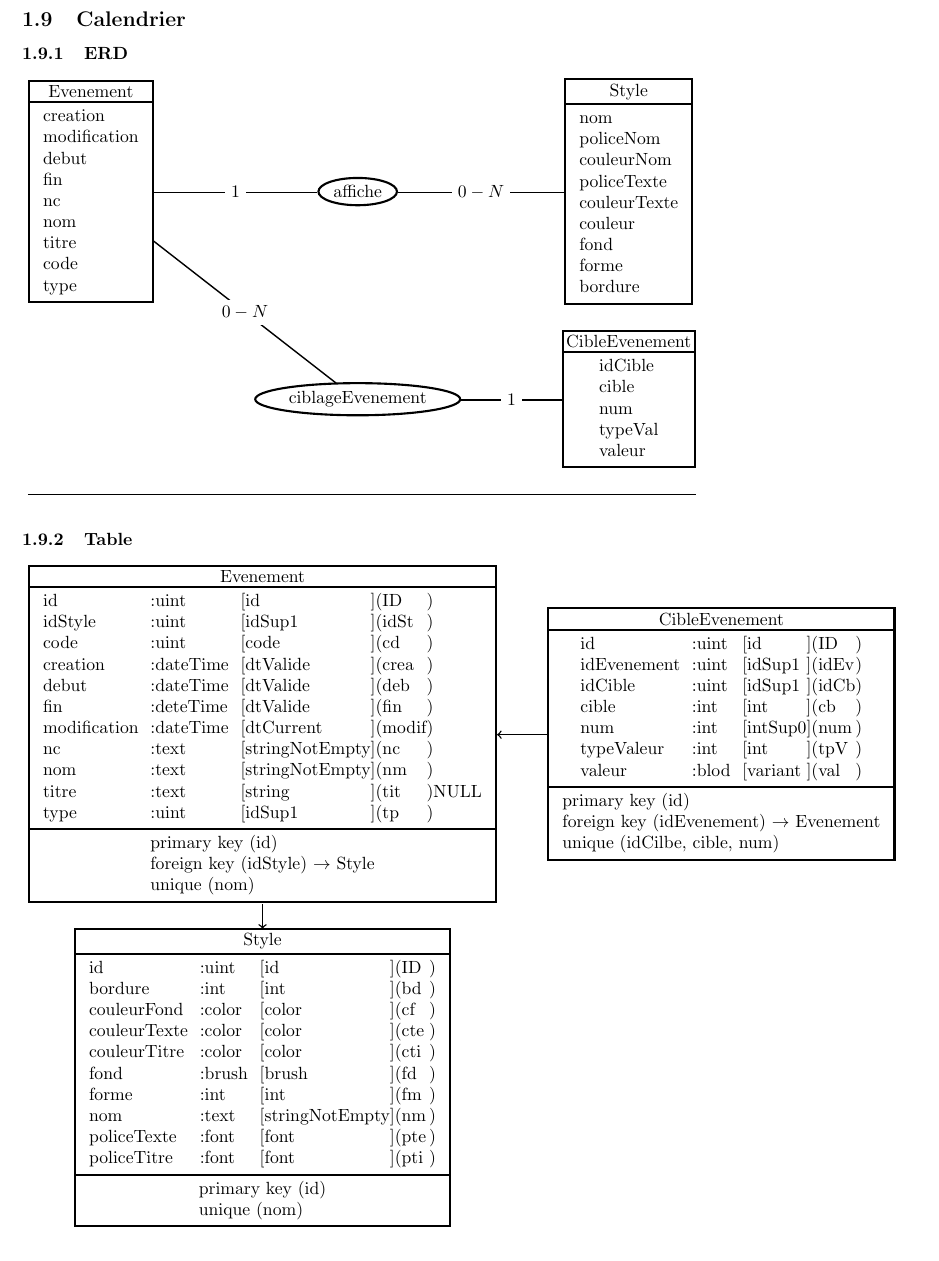
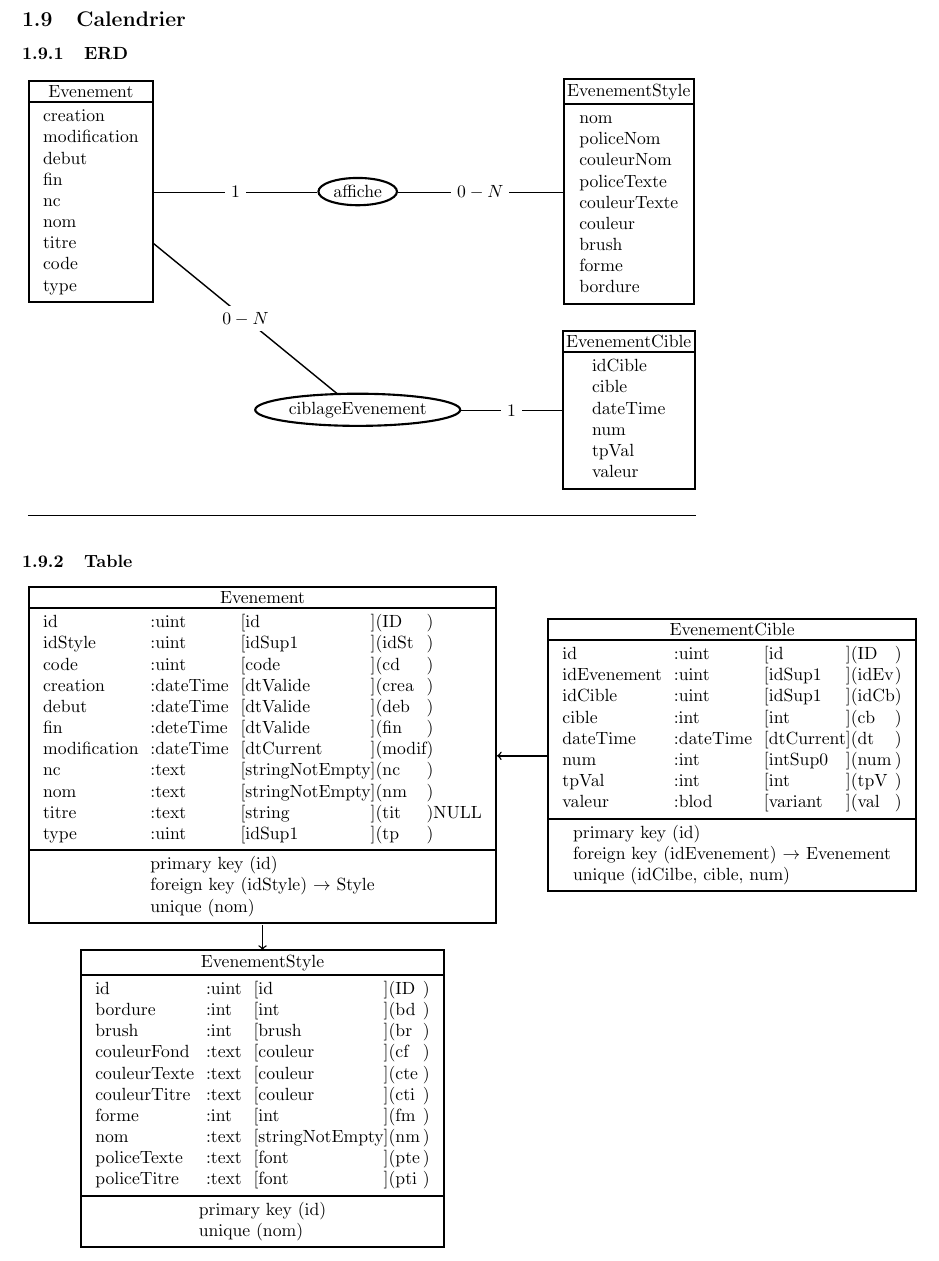
Before and after one commit to MPercieduSert/libmps, a LaTeX document (Table.tex): part of page 6 of 13, cut so that both start at the same text. Compiled offline with pdfLaTeX.

Commit message:
Création des entités Evenement, EvenementCible et EvenementCible

```diff
--- a/Table.tex
+++ b/Table.tex
@@ -217,7 +217,7 @@
 	\tableEntity{Donnee}{
 		nom&text&stringNotEmpty&nm&\\
 		type&uint&idSup1&tp&\\
-		typeVal&int&int&tpV\\
+		tpVal&int&int&tpV\\
 		idProg&uint&idSup1NULL&idPg&NULL\\
 	}{
 		\fkey{id}{ArbreDonnee}\\
@@ -634,33 +634,34 @@
 	\&
 	\relation{affiche}
 	\&
-	\entity{Style}{
+	\entity{EvenementStyle}{
 		nom\\
 		policeNom\\
 		couleurNom\\
 		policeTexte\\
 		couleurTexte\\
 		couleur\\
-		fond\\
+		brush\\
 		forme\\
 		bordure
 	}\\
 	\&
 	\relation{ciblageEvenement}
 	\&
-	\entity{CibleEvenement}{
+	\entity{EvenementCible}{
 		idCible\\
 		cible\\
+		dateTime\\
 		num\\
-		typeVal\\
+		tpVal\\
 		valeur
 	}\\
 	\hline\\
 };
 \lien{Evenement}{affiche}{$1$}
-\lien{affiche}{Style}{$0-N$}
+\lien{affiche}{EvenementStyle}{$0-N$}
 \lien{Evenement}{ciblageEvenement}{$0-N$}
-\lien{ciblageEvenement}{CibleEvenement}{$1$}
+\lien{ciblageEvenement}{EvenementCible}{$1$}
 \end{tikzpicture}
 \subsubsection{Table}
 \begin{tikzpicture}[thick]
@@ -681,36 +682,37 @@
 		\unique{nom}
 	}
 	\&
-	\tableEntity{CibleEvenement}{
+	\tableEntity{EvenementCible}{
 		idEvenement&uint&idSup1&idEv\\
 		idCible&uint&idSup1&idCb\\
 		cible&int&int&cb\\
+		dateTime&dateTime&dtCurrent&dt\\
 		num&int&intSup0&num\\
-		typeValeur&int&int&tpV\\
+		tpVal&int&int&tpV\\
 		valeur&blod&variant&val
 	}{
 		\fkey{idEvenement}{Evenement}\\
 		\unique{idCilbe, cible, num}
 	}
 	\\
-	\tableEntity{Style}{
+	\tableEntity{EvenementStyle}{
 		bordure&int&int&bd\\
-		couleurFond&color&color&cf\\
-		couleurTexte&color&color&cte\\
-		couleurTitre&color&color&cti\\
-		fond&brush&brush&fd\\
+		brush&int&brush&br\\
+		couleurFond&text&couleur&cf\\
+		couleurTexte&text&couleur&cte\\
+		couleurTitre&text&couleur&cti\\
 		forme&int&int&fm\\
 		nom&text&stringNotEmpty&nm\\
-		policeTexte&font&font&pte\\
-		policeTitre&font&font&pti
+		policeTexte&text&font&pte\\
+		policeTitre&text&font&pti
 	}{
 		\unique{nom}
 	}
 	\\
 	\hline\\
 };
-\lkey{Evenement}{CibleEvenement}
-\lkey{Style}{Evenement}
+\lkey{Evenement}{EvenementCible}
+\lkey{EvenementStyle}{Evenement}
 \end{tikzpicture}
 
 \section{Inventaire}
```
Also changed, not shown: Table.tex (2 more changed lines), 8 other files.
